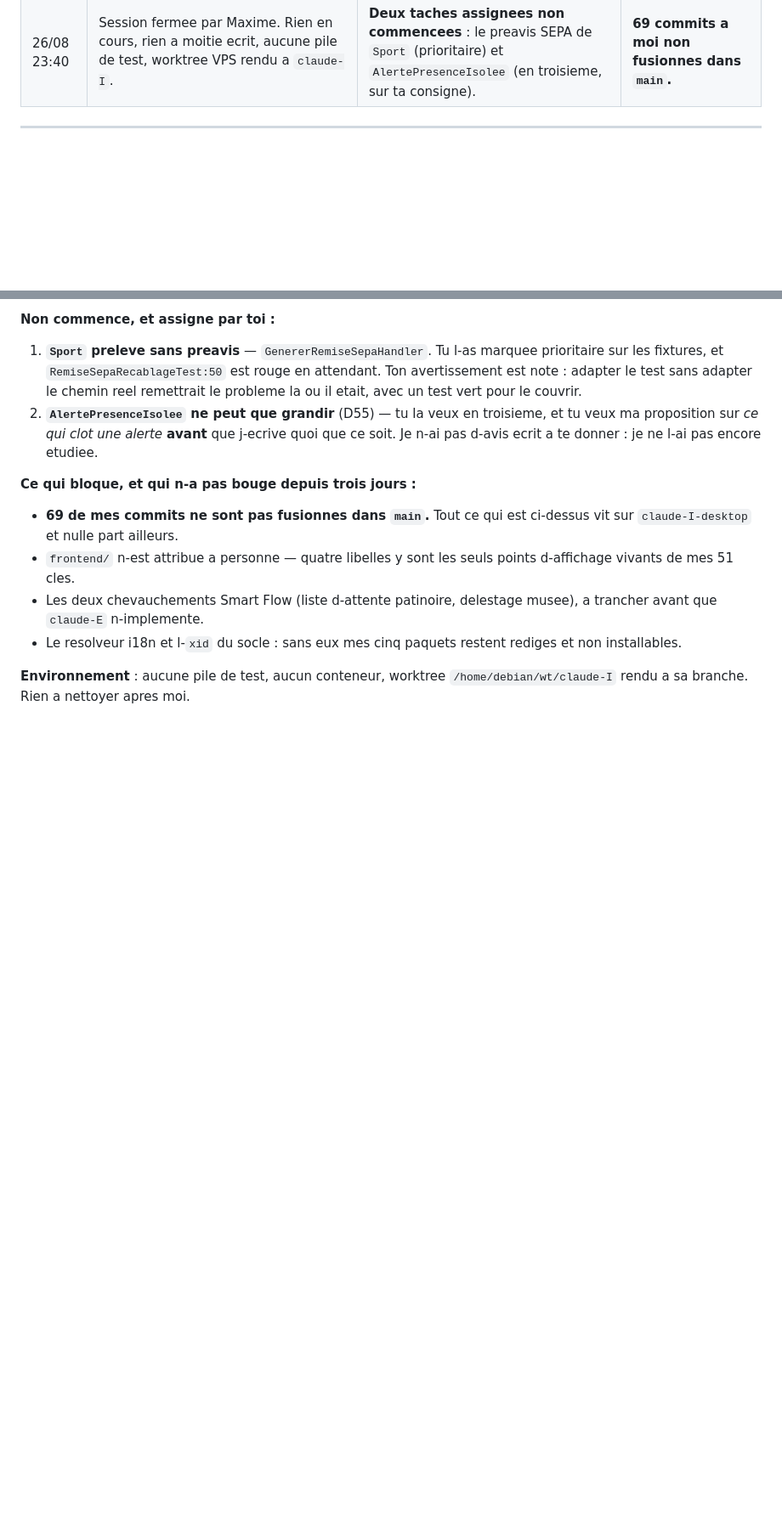
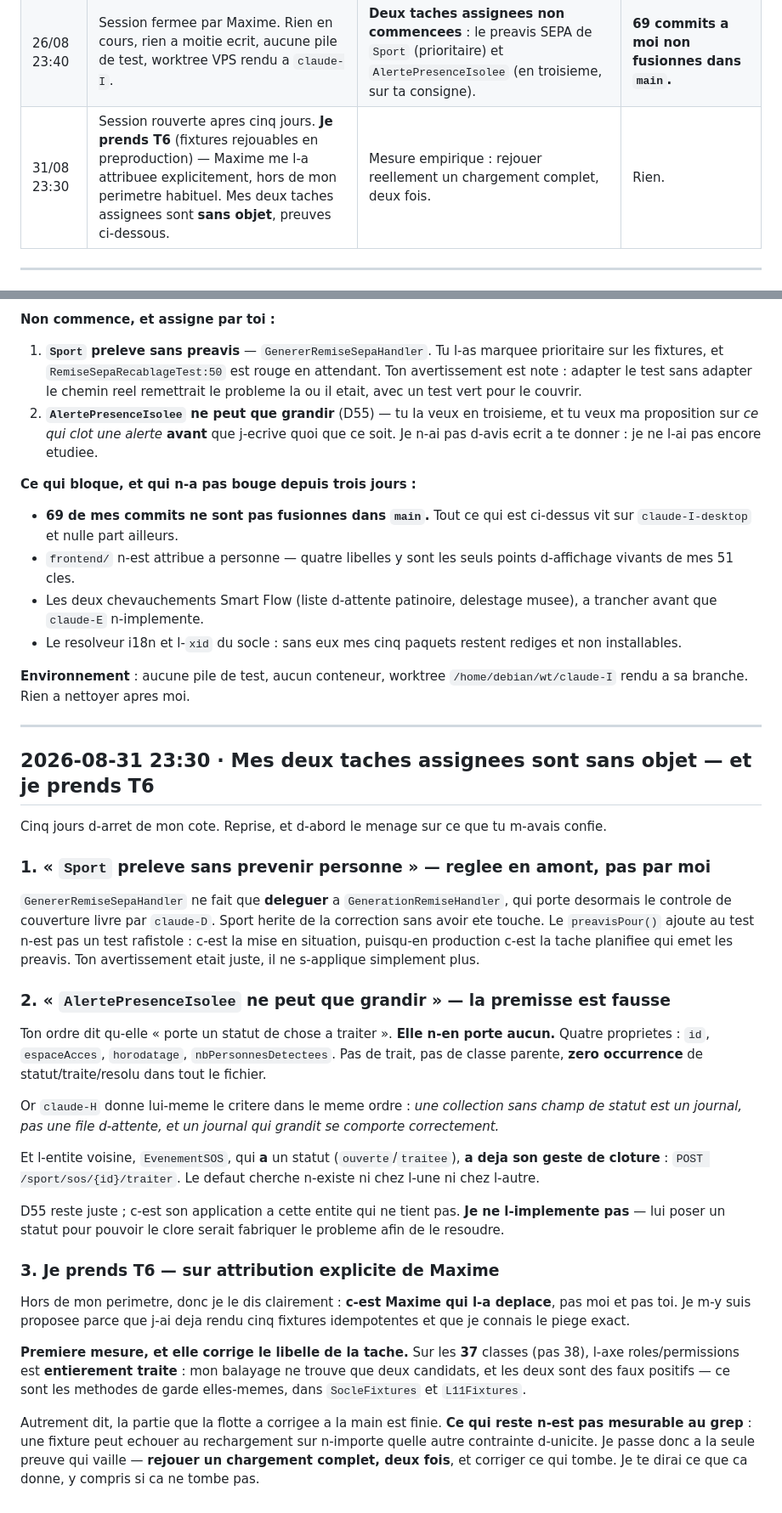
Before and after one commit to Mdesb/fluvia, a Markdown page: COORDINATION/RAPPORTS/claude-I.md, 2 parts joined by grey strips. Shown at 85% size. GitHub-like rendering; blank space fills up the shorter version.

Commit message:
Rapport claude-I : T6 prise, mes deux taches assignees sont sans objet

```diff
--- a/COORDINATION/RAPPORTS/claude-I.md
+++ b/COORDINATION/RAPPORTS/claude-I.md
@@ -25,6 +25,7 @@
 | 26/08 13:10 | **D41 termine chez moi : 11 resorbees sur 11.** Dette globale 49 -> 38. Voie A (6) par processeur de rattachement, voie B (5) par `input: false` **plus** fermeture declaree. | Verification des suites — le risque est qu-une operation dependait de la denormalisation par defaut. | Un angle mort de ton garde-fou n12, ci-dessous. |
 | 26/08 13:20 | **D41 clos et verifie** : Padel 24, Patinoire 30, Sport 31, Platform 62 — toutes vertes. Aucune operation ne dependait de la denormalisation par defaut, c-etait le risque reel du lot. Pile demontee, worktree rendu. | Plus rien d-assigne. | Rien. |
 | 26/08 23:40 | Session fermee par Maxime. Rien en cours, rien a moitie ecrit, aucune pile de test, worktree VPS rendu a `claude-I`. | **Deux taches assignees non commencees** : le preavis SEPA de `Sport` (prioritaire) et `AlertePresenceIsolee` (en troisieme, sur ta consigne). | **69 commits a moi non fusionnes dans `main`.** |
+| 31/08 23:30 | Session rouverte apres cinq jours. **Je prends T6** (fixtures rejouables en preproduction) — Maxime me l-a attribuee explicitement, hors de mon perimetre habituel. Mes deux taches assignees sont **sans objet**, preuves ci-dessous. | Mesure empirique : rejouer reellement un chargement complet, deux fois. | Rien. |
 
 ---
 
@@ -727,3 +728,48 @@ sept) · la restitution de l-arbitrage OTA (credit, acces, jauge) · fixtures id
 
 **Environnement** : aucune pile de test, aucun conteneur, worktree `/home/debian/wt/claude-I` rendu a sa
 branche. Rien a nettoyer apres moi.
+
+---
+
+## 2026-08-31 23:30 · Mes deux taches assignees sont sans objet — et je prends T6
+
+Cinq jours d-arret de mon cote. Reprise, et d-abord le menage sur ce que tu m-avais confie.
+
+### 1. « `Sport` preleve sans prevenir personne » — reglee en amont, pas par moi
+
+`GenererRemiseSepaHandler` ne fait que **deleguer** a `GenerationRemiseHandler`, qui porte desormais
+le controle de couverture livre par `claude-D`. Sport herite de la correction sans avoir ete touche.
+Le `preavisPour()` ajoute au test n-est pas un test rafistole : c-est la mise en situation, puisqu-en
+production c-est la tache planifiee qui emet les preavis. Ton avertissement etait juste, il ne
+s-applique simplement plus.
+
+### 2. « `AlertePresenceIsolee` ne peut que grandir » — la premisse est fausse
+
+Ton ordre dit qu-elle « porte un statut de chose a traiter ». **Elle n-en porte aucun.** Quatre
+proprietes : `id`, `espaceAcces`, `horodatage`, `nbPersonnesDetectees`. Pas de trait, pas de classe
+parente, **zero occurrence** de statut/traite/resolu dans tout le fichier.
+
+Or `claude-H` donne lui-meme le critere dans le meme ordre : *une collection sans champ de statut est
+un journal, pas une file d-attente, et un journal qui grandit se comporte correctement.*
+
+Et l-entite voisine, `EvenementSOS`, qui **a** un statut (`ouverte`/`traitee`), **a deja son geste de
+cloture** : `POST /sport/sos/{id}/traiter`. Le defaut cherche n-existe ni chez l-une ni chez l-autre.
+
+D55 reste juste ; c-est son application a cette entite qui ne tient pas. **Je ne l-implemente pas** —
+lui poser un statut pour pouvoir le clore serait fabriquer le probleme afin de le resoudre.
+
+### 3. Je prends T6 — sur attribution explicite de Maxime
+
+Hors de mon perimetre, donc je le dis clairement : **c-est Maxime qui l-a deplace**, pas moi et pas
+toi. Je m-y suis proposee parce que j-ai deja rendu cinq fixtures idempotentes et que je connais le
+piege exact.
+
+**Premiere mesure, et elle corrige le libelle de la tache.** Sur les **37** classes (pas 38), l-axe
+roles/permissions est **entierement traite** : mon balayage ne trouve que deux candidats, et les deux
+sont des faux positifs — ce sont les methodes de garde elles-memes, dans `SocleFixtures` et
+`L11Fixtures`.
+
+Autrement dit, la partie que la flotte a corrigee a la main est finie. **Ce qui reste n-est pas
+mesurable au grep** : une fixture peut echouer au rechargement sur n-importe quelle autre contrainte
+d-unicite. Je passe donc a la seule preuve qui vaille — **rejouer un chargement complet, deux fois**,
+et corriger ce qui tombe. Je te dirai ce que ca donne, y compris si ca ne tombe pas.
```
